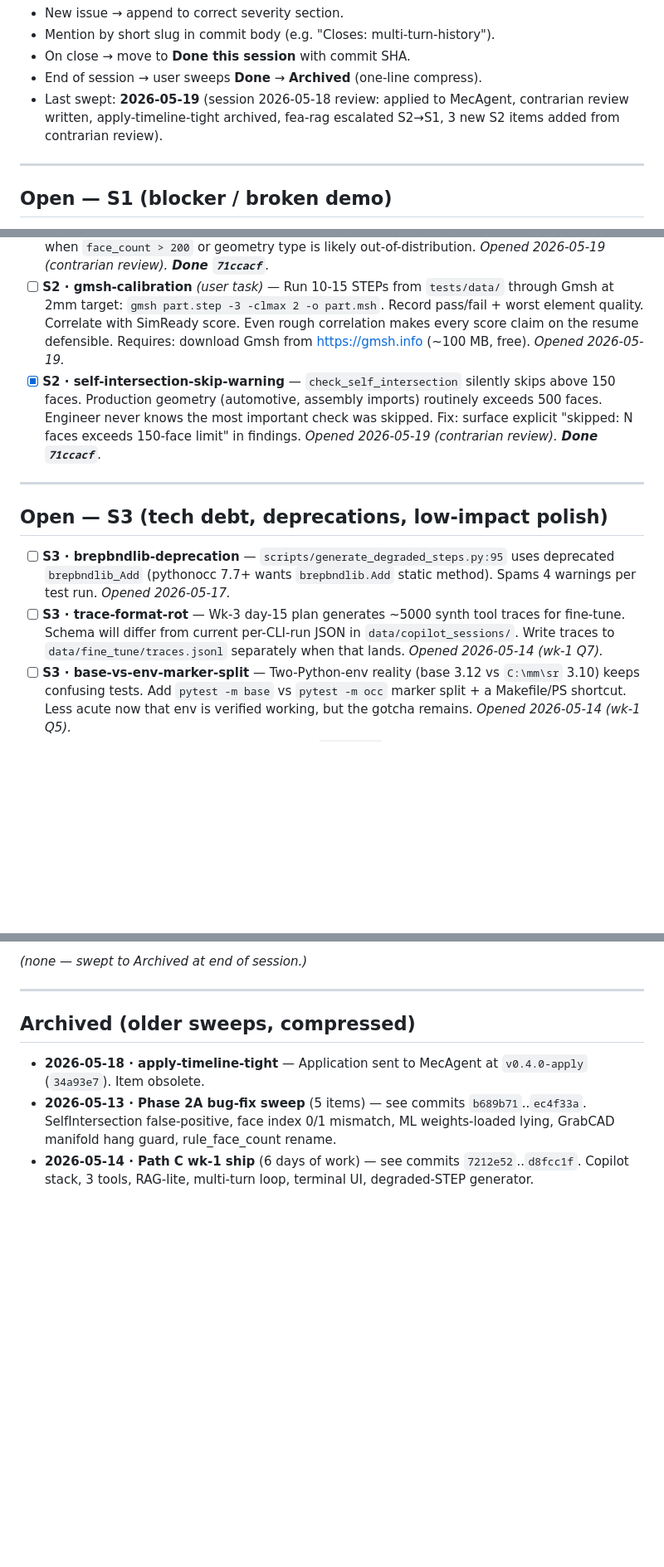
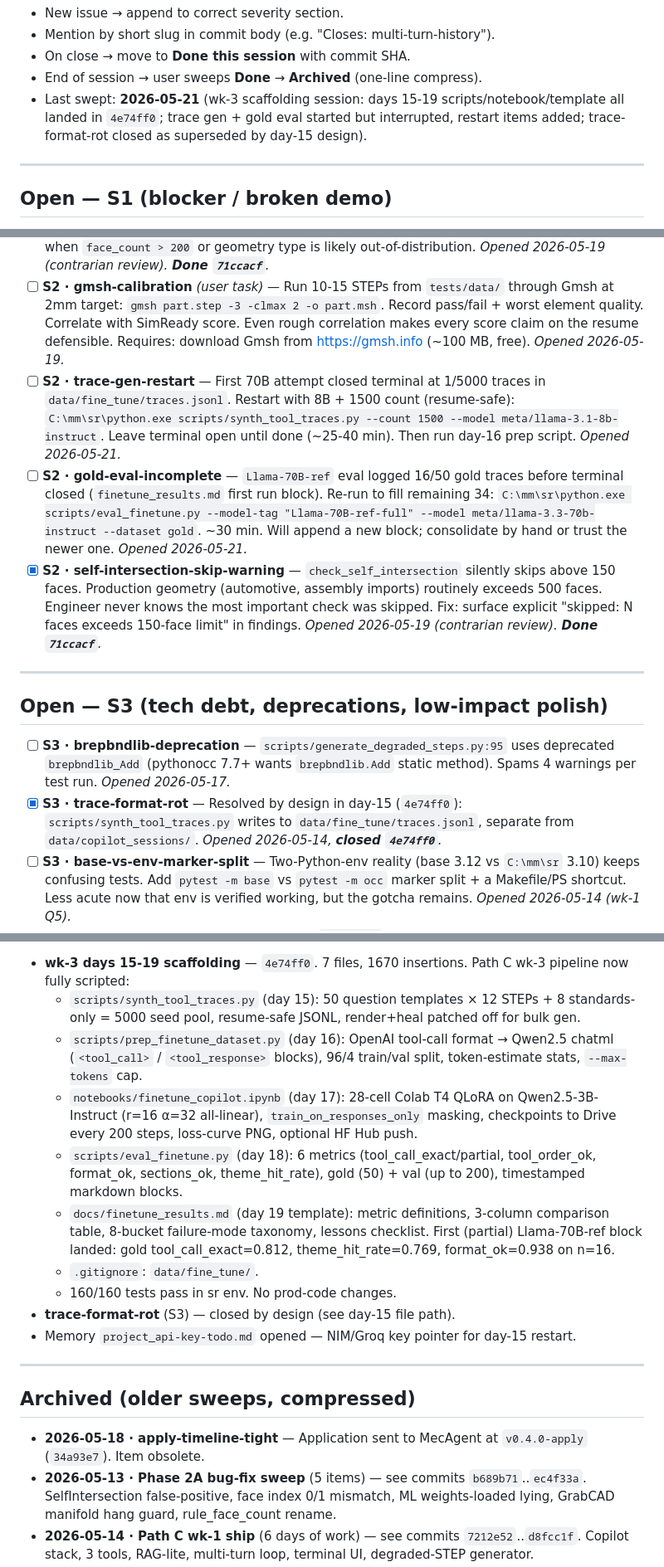
Before and after one commit to Sumanthreddy-DE/simready, a Markdown page: BACKLOG.md, 3 parts joined by grey strips. Shown at 83% size. Drawn GitHub-style; blank space fills up the shorter version.

Commit message:
chore: sweep BACKLOG for 2026-05-21 — close trace-format-rot, open trace-gen-restart + gold-eval-incomplete

```diff
--- a/BACKLOG.md
+++ b/BACKLOG.md
@@ -41,7 +41,7 @@ Living list of open issues, deferred work, and known caveats. Updated each sessi
 - Mention by short slug in commit body (e.g. "Closes: multi-turn-history").
 - On close → move to **Done this session** with commit SHA.
 - End of session → user sweeps **Done** → **Archived** (one-line compress).
-- Last swept: **2026-05-19** (session 2026-05-18 review: applied to MecAgent, contrarian review written, apply-timeline-tight archived, fea-rag escalated S2→S1, 3 new S2 items added from contrarian review).
+- Last swept: **2026-05-21** (wk-3 scaffolding session: days 15-19 scripts/notebook/template all landed in `4e74ff0`; trace gen + gold eval started but interrupted, restart items added; trace-format-rot closed as superseded by day-15 design).
 
 ---
 
@@ -58,6 +58,8 @@ Living list of open issues, deferred work, and known caveats. Updated each sessi
 - [x] **S2 · heal-return-step** — `suggest_fixes` returns text-only suggestions (e.g. "call ShapeFix_Shell"). Engineers are in NX/SolidWorks — they can't run Python. Fix: run ShapeFix + ShapeUpgrade automatically on analysis output, return healed STEP as a download. Closes the single biggest practising-ME frustration. *Opened 2026-05-19 (contrarian review). **Done `dd45eef`**.*
 - [x] **S2 · ml-confidence-banner** — BRepSAGE recall on real CAD is ~0.23. UI gives no warning when ML score is unreliable. Show "ML score unreliable — rule findings are primary" banner when `face_count > 200` or geometry type is likely out-of-distribution. *Opened 2026-05-19 (contrarian review). **Done `71ccacf`**.*
 - [ ] **S2 · gmsh-calibration** *(user task)* — Run 10-15 STEPs from `tests/data/` through Gmsh at 2mm target: `gmsh part.step -3 -clmax 2 -o part.msh`. Record pass/fail + worst element quality. Correlate with SimReady score. Even rough correlation makes every score claim on the resume defensible. Requires: download Gmsh from https://gmsh.info (~100 MB, free). *Opened 2026-05-19.*
+- [ ] **S2 · trace-gen-restart** — First 70B attempt closed terminal at 1/5000 traces in `data/fine_tune/traces.jsonl`. Restart with 8B + 1500 count (resume-safe): `C:\mm\sr\python.exe scripts/synth_tool_traces.py --count 1500 --model meta/llama-3.1-8b-instruct`. Leave terminal open until done (~25-40 min). Then run day-16 prep script. *Opened 2026-05-21.*
+- [ ] **S2 · gold-eval-incomplete** — `Llama-70B-ref` eval logged 16/50 gold traces before terminal closed (`finetune_results.md` first run block). Re-run to fill remaining 34: `C:\mm\sr\python.exe scripts/eval_finetune.py --model-tag "Llama-70B-ref-full" --model meta/llama-3.3-70b-instruct --dataset gold`. ~30 min. Will append a new block; consolidate by hand or trust the newer one. *Opened 2026-05-21.*
 - [x] **S2 · self-intersection-skip-warning** — `check_self_intersection` silently skips above 150 faces. Production geometry (automotive, assembly imports) routinely exceeds 500 faces. Engineer never knows the most important check was skipped. Fix: surface explicit "skipped: N faces exceeds 150-face limit" in findings. *Opened 2026-05-19 (contrarian review). **Done `71ccacf`**.*
 
 ---
@@ -65,7 +67,7 @@ Living list of open issues, deferred work, and known caveats. Updated each sessi
 ## Open — S3 (tech debt, deprecations, low-impact polish)
 
 - [ ] **S3 · brepbndlib-deprecation** — `scripts/generate_degraded_steps.py:95` uses deprecated `brepbndlib_Add` (pythonocc 7.7+ wants `brepbndlib.Add` static method). Spams 4 warnings per test run. *Opened 2026-05-17.*
-- [ ] **S3 · trace-format-rot** — Wk-3 day-15 plan generates ~5000 synth tool traces for fine-tune. Schema will differ from current per-CLI-run JSON in `data/copilot_sessions/`. Write traces to `data/fine_tune/traces.jsonl` separately when that lands. *Opened 2026-05-14 (wk-1 Q7).*
+- [x] **S3 · trace-format-rot** — Resolved by design in day-15 (`4e74ff0`): `scripts/synth_tool_traces.py` writes to `data/fine_tune/traces.jsonl`, separate from `data/copilot_sessions/`. *Opened 2026-05-14, **closed `4e74ff0`**.*
 - [ ] **S3 · base-vs-env-marker-split** — Two-Python-env reality (base 3.12 vs `C:\mm\sr` 3.10) keeps confusing tests. Add `pytest -m base` vs `pytest -m occ` marker split + a Makefile/PS shortcut. Less acute now that env is verified working, but the gotcha remains. *Opened 2026-05-14 (wk-1 Q5).*
 - [ ] **S3 · adr-backlog** — Write 2–3 ADRs under `docs/adr/` for Path C decisions that will be hard to reconstruct in 6 months: (1) OpenAI-compatible SDK over Anthropic-native (why `base_url` swap matters), (2) RAG-lite JSON + cosine over a vector DB (corpus size assumption), (3) multi-turn loop pattern w/ `AgentResponse.messages` round-trip. Defer until wk-3 — non-blocking; useful for the interview narrative, not for shipping. *Opened 2026-05-17.*
 
@@ -81,5 +83,14 @@ _(items currently being worked — move from Open when started, back to Open if
 
-_(none — swept to Archived at end of session.)_
+- **wk-3 days 15-19 scaffolding** — `4e74ff0`. 7 files, 1670 insertions. Path C wk-3 pipeline now fully scripted:
+  - `scripts/synth_tool_traces.py` (day 15): 50 question templates × 12 STEPs + 8 standards-only = 5000 seed pool, resume-safe JSONL, render+heal patched off for bulk gen.
+  - `scripts/prep_finetune_dataset.py` (day 16): OpenAI tool-call format → Qwen2.5 chatml (`<tool_call>` / `<tool_response>` blocks), 96/4 train/val split, token-estimate stats, `--max-tokens` cap.
+  - `notebooks/finetune_copilot.ipynb` (day 17): 28-cell Colab T4 QLoRA on Qwen2.5-3B-Instruct (r=16 α=32 all-linear), `train_on_responses_only` masking, checkpoints to Drive every 200 steps, loss-curve PNG, optional HF Hub push.
+  - `scripts/eval_finetune.py` (day 18): 6 metrics (tool_call_exact/partial, tool_order_ok, format_ok, sections_ok, theme_hit_rate), gold (50) + val (up to 200), timestamped markdown blocks.
+  - `docs/finetune_results.md` (day 19 template): metric definitions, 3-column comparison table, 8-bucket failure-mode taxonomy, lessons checklist. First (partial) Llama-70B-ref block landed: gold tool_call_exact=0.812, theme_hit_rate=0.769, format_ok=0.938 on n=16.
+  - `.gitignore`: `data/fine_tune/`.
+  - 160/160 tests pass in sr env. No prod-code changes.
+- **trace-format-rot** (S3) — closed by design (see day-15 file path).
+- Memory `project_api-key-todo.md` opened — NIM/Groq key pointer for day-15 restart.
 
 ---
 
```
Also changed, not shown: other parts of BACKLOG.md (+1 -1 lines).
